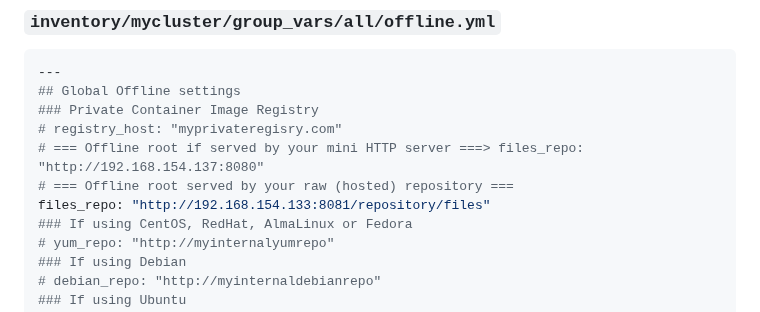
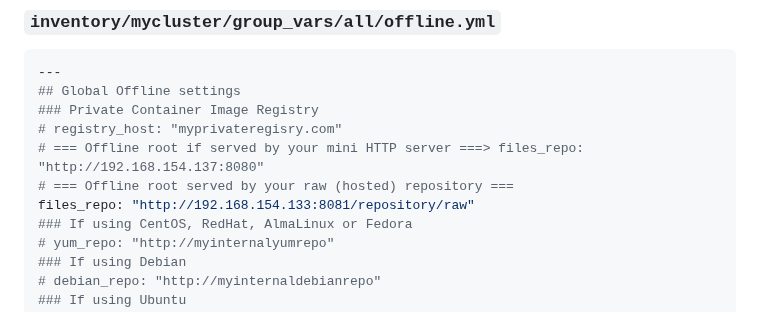
Before and after one commit to A-Soltani255/Kubespray, a Markdown page: Scripts, appendices and Configurations/offline-yml.md, the part around the change. GitHub-like rendering.

```diff
--- a/Scripts, appendices and Configurations/offline-yml.md
+++ b/Scripts, appendices and Configurations/offline-yml.md
@@ -6,7 +6,7 @@
 # registry_host: "myprivateregisry.com"
 # === Offline root if served by your mini HTTP server ===> files_repo: "http://192.168.154.137:8080"
 # === Offline root served by your raw (hosted) repository ===
-files_repo: "http://192.168.154.133:8081/repository/files"
+files_repo: "http://192.168.154.133:8081/repository/raw"
 ### If using CentOS, RedHat, AlmaLinux or Fedora
 # yum_repo: "http://myinternalyumrepo"
 ### If using Debian
```
